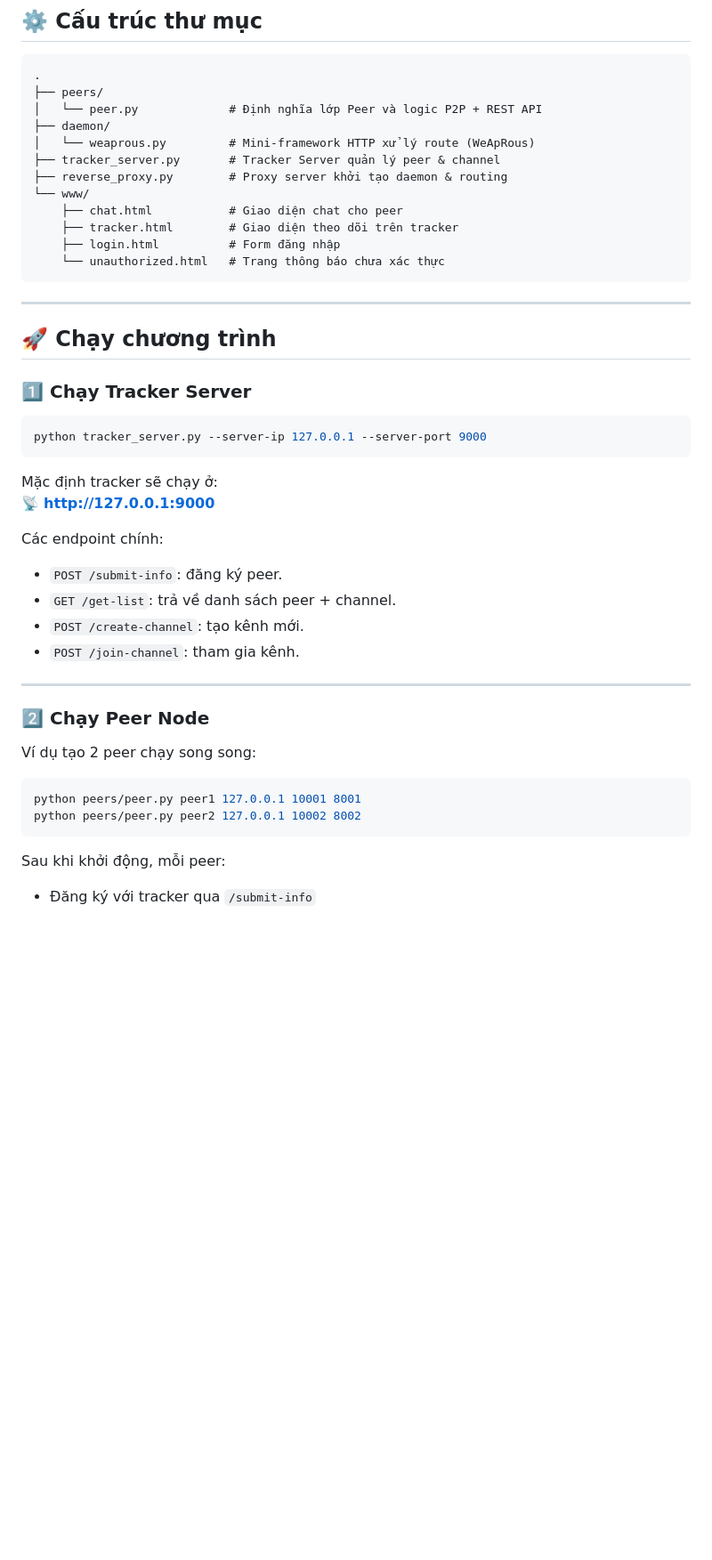
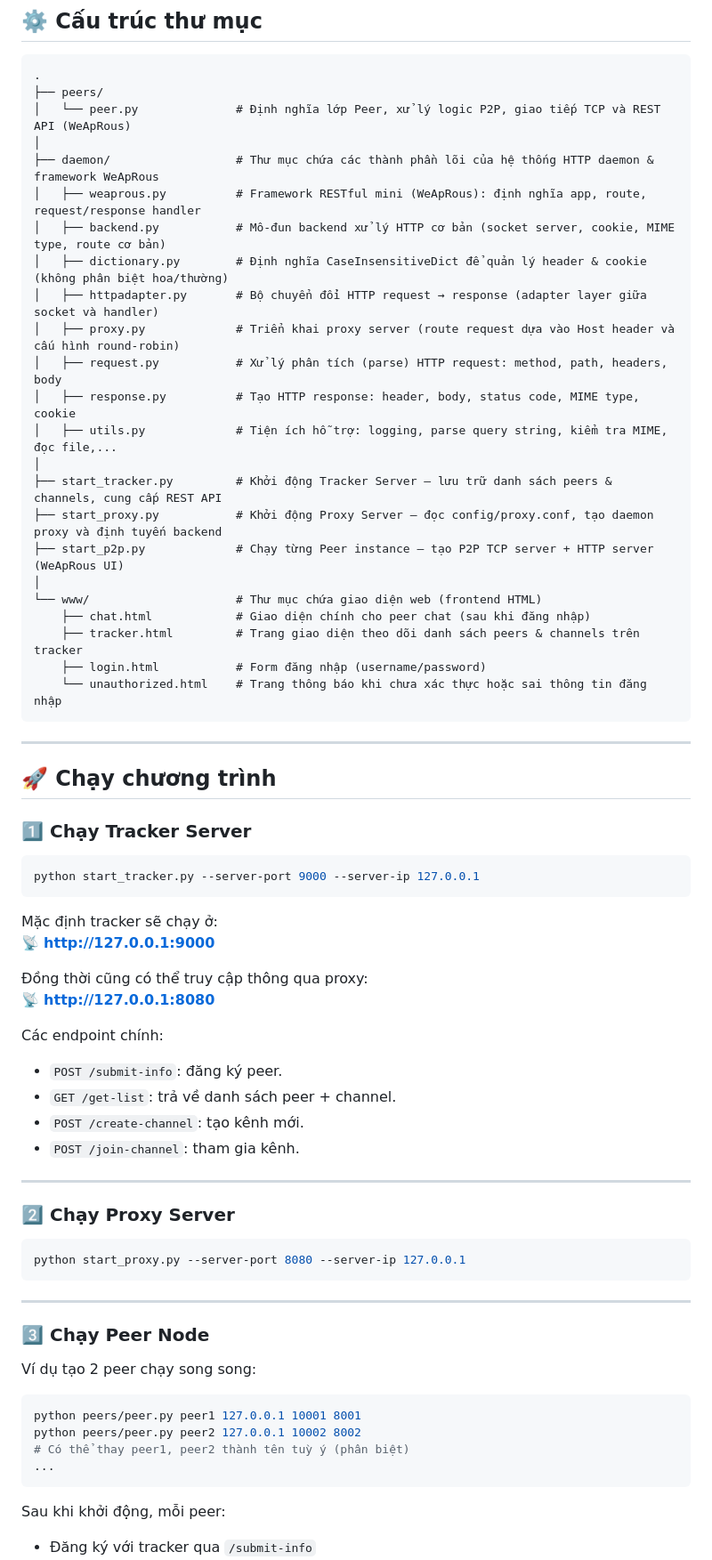
Before and after one commit to giantkduy84210/cn-assignment, a Markdown page: README.md, the part around one of its changes. Shown at 89% size. Drawn GitHub-style; blank space fills up the shorter version.

Commit message:
Revise README for updated service commands and structure
Updated README to reflect changes in file structure and commands for starting services.

````diff
--- a/README.md
+++ b/README.md
@@ -15,16 +15,27 @@ Dự án này triển khai **ứng dụng chat lai (Hybrid Chat)** kết hợp g
 ```
 .
 ├── peers/
-│   └── peer.py             # Định nghĩa lớp Peer và logic P2P + REST API
-├── daemon/
-│   └── weaprous.py         # Mini-framework HTTP xử lý route (WeApRous)
-├── tracker_server.py       # Tracker Server quản lý peer & channel
-├── reverse_proxy.py        # Proxy server khởi tạo daemon & routing
-└── www/
-    ├── chat.html           # Giao diện chat cho peer
-    ├── tracker.html        # Giao diện theo dõi trên tracker
-    ├── login.html          # Form đăng nhập
-    └── unauthorized.html   # Trang thông báo chưa xác thực
+│   └── peer.py              # Định nghĩa lớp Peer, xử lý logic P2P, giao tiếp TCP và REST API (WeApRous)
+│
+├── daemon/                  # Thư mục chứa các thành phần lõi của hệ thống HTTP daemon & framework WeApRous
+│   ├── weaprous.py          # Framework RESTful mini (WeApRous): định nghĩa app, route, request/response handler
+│   ├── backend.py           # Mô-đun backend xử lý HTTP cơ bản (socket server, cookie, MIME type, route cơ bản)
+│   ├── dictionary.py        # Định nghĩa CaseInsensitiveDict để quản lý header & cookie (không phân biệt hoa/thường)
+│   ├── httpadapter.py       # Bộ chuyển đổi HTTP request → response (adapter layer giữa socket và handler)
+│   ├── proxy.py             # Triển khai proxy server (route request dựa vào Host header và cấu hình round-robin)
+│   ├── request.py           # Xử lý phân tích (parse) HTTP request: method, path, headers, body
+│   ├── response.py          # Tạo HTTP response: header, body, status code, MIME type, cookie
+│   ├── utils.py             # Tiện ích hỗ trợ: logging, parse query string, kiểm tra MIME, đọc file,...
+│
+├── start_tracker.py         # Khởi động Tracker Server — lưu trữ danh sách peers & channels, cung cấp REST API
+├── start_proxy.py           # Khởi động Proxy Server — đọc config/proxy.conf, tạo daemon proxy và định tuyến backend
+├── start_p2p.py             # Chạy từng Peer instance — tạo P2P TCP server + HTTP server (WeApRous UI)
+│
+└── www/                     # Thư mục chứa giao diện web (frontend HTML)
+    ├── chat.html            # Giao diện chính cho peer chat (sau khi đăng nhập)
+    ├── tracker.html         # Trang giao diện theo dõi danh sách peers & channels trên tracker
+    ├── login.html           # Form đăng nhập (username/password)
+    └── unauthorized.html    # Trang thông báo khi chưa xác thực hoặc sai thông tin đăng nhập
 ```
 
 ---
@@ -34,11 +45,14 @@ Dự án này triển khai **ứng dụng chat lai (Hybrid Chat)** kết hợp g
 ### 1️⃣ Chạy Tracker Server
 
 ```bash
-python tracker_server.py --server-ip 127.0.0.1 --server-port 9000
+python start_tracker.py --server-port 9000 --server-ip 127.0.0.1
 ```
 
 Mặc định tracker sẽ chạy ở:
 📡 **http://127.0.0.1:9000**
+
+Đồng thời cũng có thể truy cập thông qua proxy:
+📡 **http://127.0.0.1:8080**
 
 Các endpoint chính:
 - `POST /submit-info`: đăng ký peer.
@@ -48,13 +62,23 @@ Các endpoint chính:
 
 ---
 
-### 2️⃣ Chạy Peer Node
+### 2️⃣ Chạy Proxy Server
+
+```bash
+python start_proxy.py --server-port 8080 --server-ip 127.0.0.1
+```
+
+---
+
+### 3️⃣ Chạy Peer Node
 
 Ví dụ tạo 2 peer chạy song song:
 
 ```bash
 python peers/peer.py peer1 127.0.0.1 10001 8001
 python peers/peer.py peer2 127.0.0.1 10002 8002
+# Có thể thay peer1, peer2 thành tên tuỳ ý (phân biệt)
+...
 ```
 
 Sau khi khởi động, mỗi peer:
````
Also changed, not shown: other parts of README.md (+10 -2 lines).
